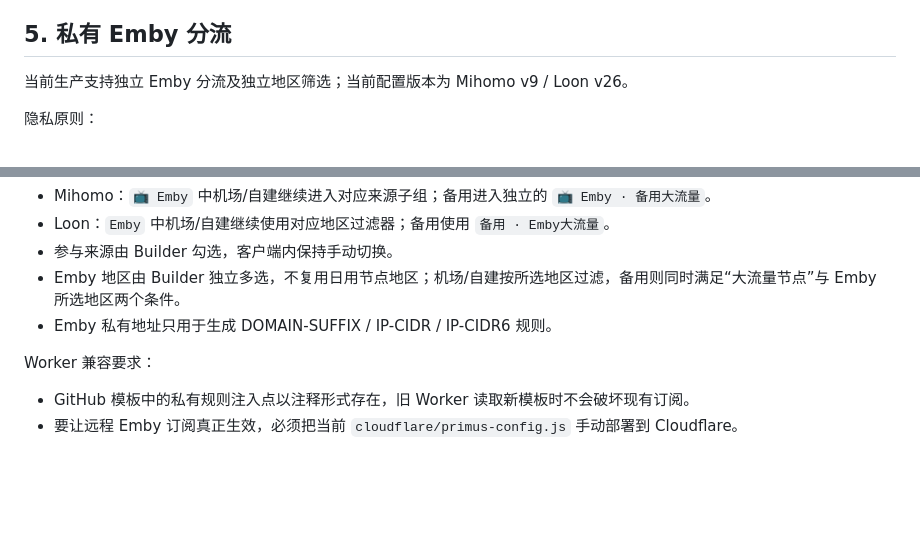
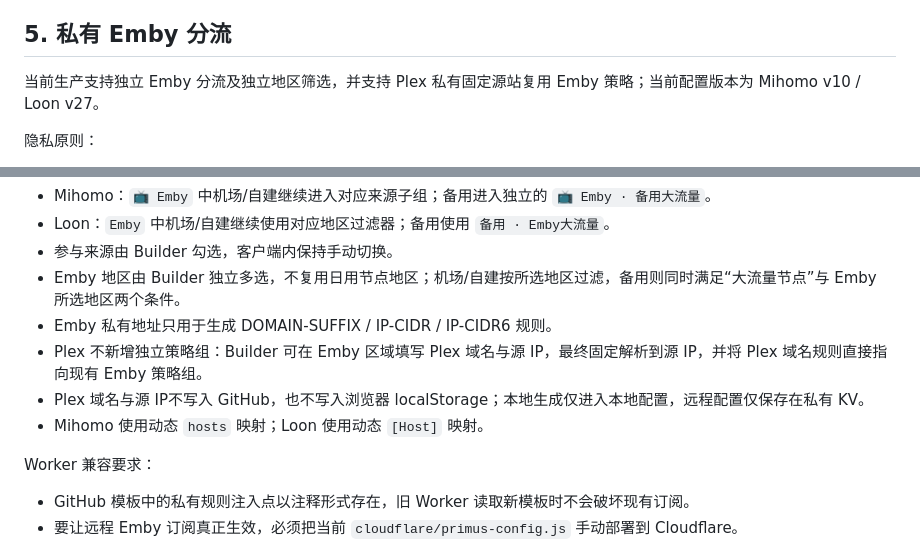
Before and after one commit to Primus-z-xt/Primus-Proxy, a Markdown page: docs/PRODUCTION_BASELINE.md, 2 parts joined by grey strips. Drawn GitHub-style; blank space fills up the shorter version.

Commit message:
Document Plex fixed-origin Emby routing

```diff
--- a/docs/PRODUCTION_BASELINE.md
+++ b/docs/PRODUCTION_BASELINE.md
@@ -104,7 +104,7 @@ Loon 与 Mihomo 使用相同的“来源 + 地区”选择思路，但节点 URL
 
 ## 5. 私有 Emby 分流
 
-当前生产支持独立 Emby 分流及独立地区筛选；当前配置版本为 Mihomo v9 / Loon v26。
+当前生产支持独立 Emby 分流及独立地区筛选，并支持 Plex 私有固定源站复用 Emby 策略；当前配置版本为 Mihomo v10 / Loon v27。
 
 隐私原则：
 
@@ -122,6 +122,9 @@ Loon 与 Mihomo 使用相同的“来源 + 地区”选择思路，但节点 URL
 - 参与来源由 Builder 勾选，客户端内保持手动切换。
 - Emby 地区由 Builder 独立多选，不复用日用节点地区；机场/自建按所选地区过滤，备用则同时满足“大流量节点”与 Emby 所选地区两个条件。
 - Emby 私有地址只用于生成 DOMAIN-SUFFIX / IP-CIDR / IP-CIDR6 规则。
+- Plex 不新增独立策略组：Builder 可在 Emby 区域填写 Plex 域名与源 IP，最终固定解析到源 IP，并将 Plex 域名规则直接指向现有 Emby 策略组。
+- Plex 域名与源 IP不写入 GitHub，也不写入浏览器 localStorage；本地生成仅进入本地配置，远程配置仅保存在私有 KV。
+- Mihomo 使用动态 `hosts` 映射；Loon 使用动态 `[Host]` 映射。
 
 Worker 兼容要求：
 
```
